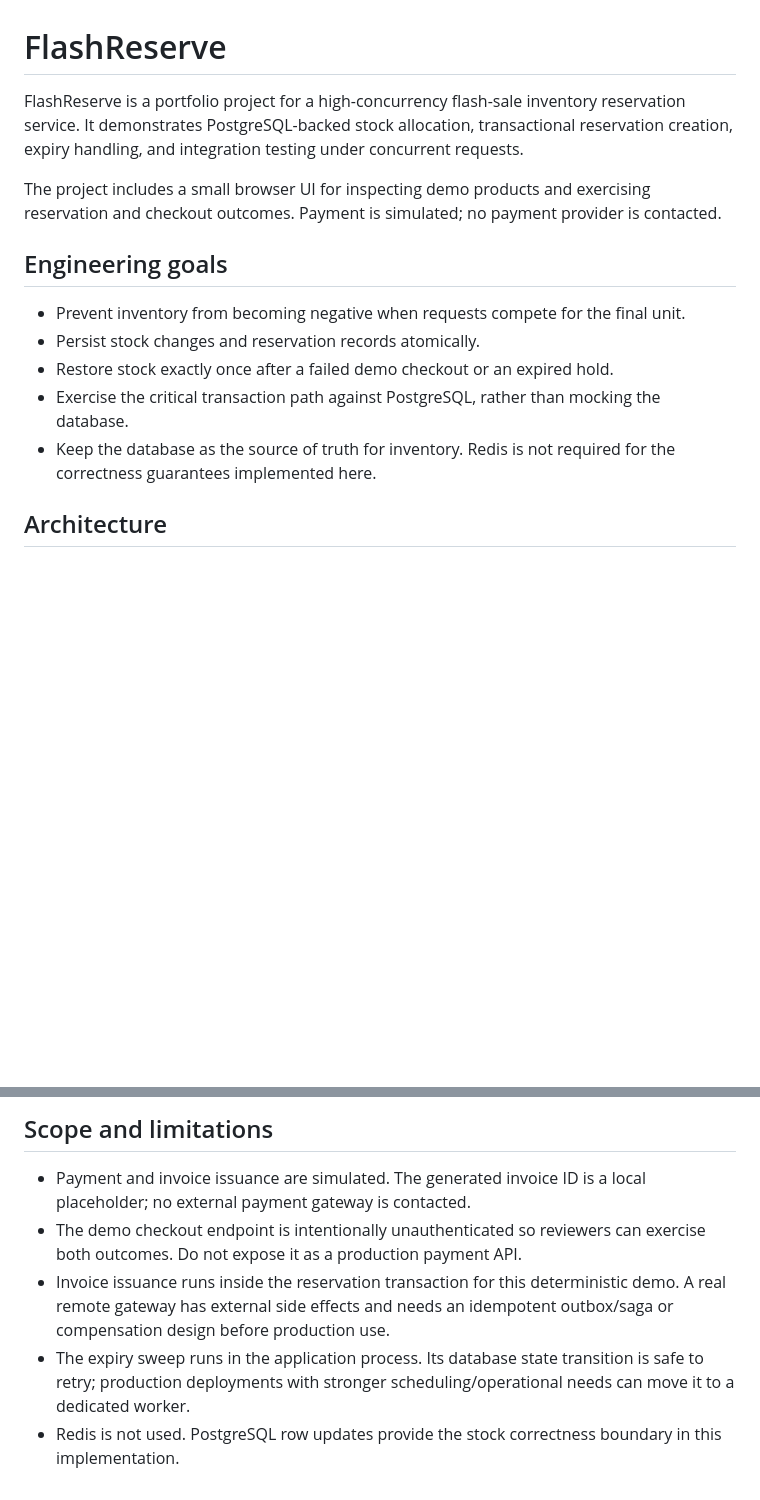
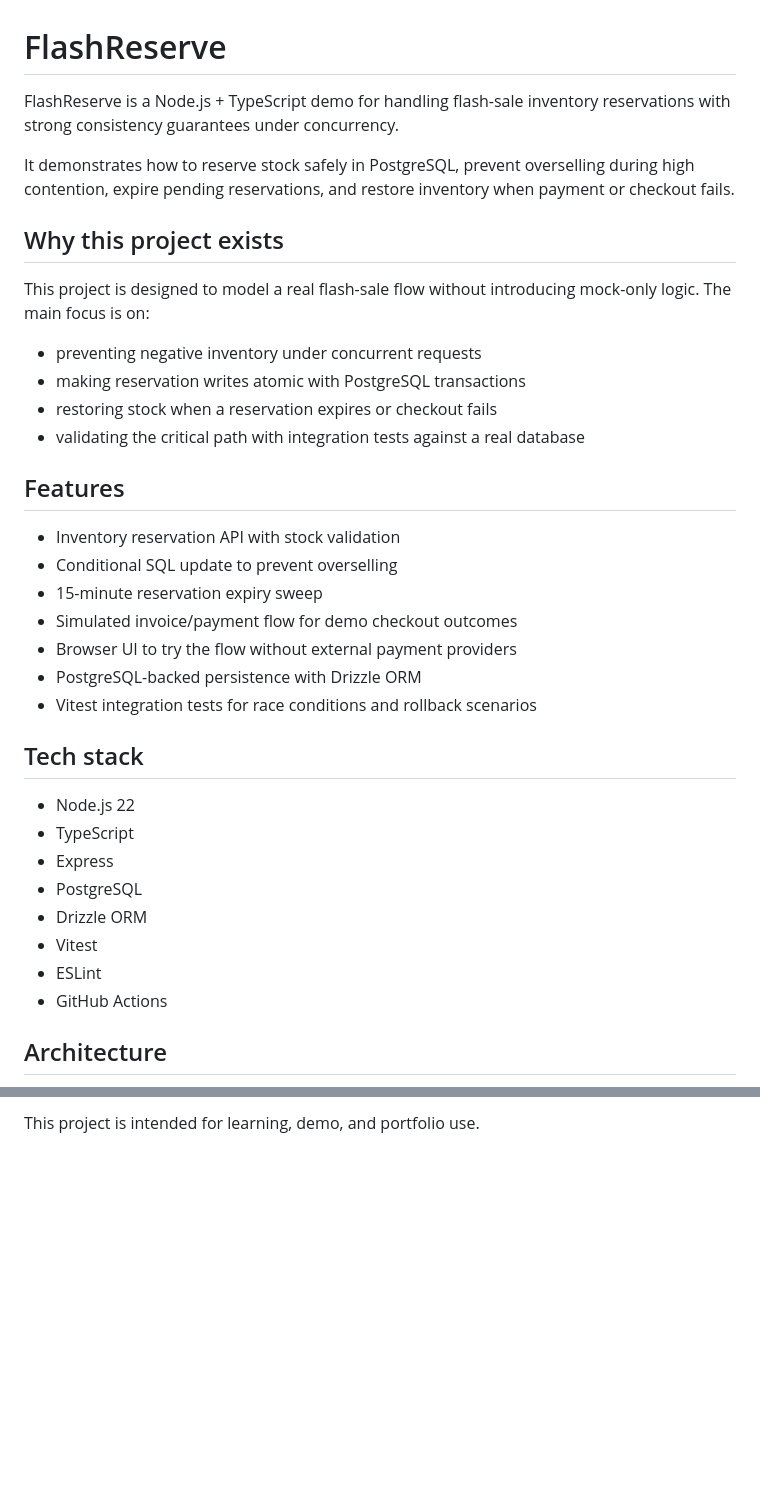
Before and after one commit to ariatapin/flashreserve, a Markdown page: README.md, 2 parts joined by grey strips. Drawn GitHub-style; blank space fills up the shorter version.

```diff
--- a/README.md
+++ b/README.md
@@ -1,16 +1,38 @@
 # FlashReserve
 
-FlashReserve is a portfolio project for a high-concurrency flash-sale inventory reservation service. It demonstrates PostgreSQL-backed stock allocation, transactional reservation creation, expiry handling, and integration testing under concurrent requests.
+FlashReserve is a Node.js + TypeScript demo for handling flash-sale inventory reservations with strong consistency guarantees under concurrency.
 
-The project includes a small browser UI for inspecting demo products and exercising reservation and checkout outcomes. Payment is simulated; no payment provider is contacted.
+It demonstrates how to reserve stock safely in PostgreSQL, prevent overselling during high contention, expire pending reservations, and restore inventory when payment or checkout fails.
 
-## Engineering goals
+## Why this project exists
 
-- Prevent inventory from becoming negative when requests compete for the final unit.
-- Persist stock changes and reservation records atomically.
-- Restore stock exactly once after a failed demo checkout or an expired hold.
-- Exercise the critical transaction path against PostgreSQL, rather than mocking the database.
-- Keep the database as the source of truth for inventory. Redis is not required for the correctness guarantees implemented here.
+This project is designed to model a real flash-sale flow without introducing mock-only logic. The main focus is on:
+
+- preventing negative inventory under concurrent requests
+- making reservation writes atomic with PostgreSQL transactions
+- restoring stock when a reservation expires or checkout fails
+- validating the critical path with integration tests against a real database
+
+## Features
+
+- Inventory reservation API with stock validation
+- Conditional SQL update to prevent overselling
+- 15-minute reservation expiry sweep
+- Simulated invoice/payment flow for demo checkout outcomes
+- Browser UI to try the flow without external payment providers
+- PostgreSQL-backed persistence with Drizzle ORM
+- Vitest integration tests for race conditions and rollback scenarios
+
+## Tech stack
+
+- Node.js 22
+- TypeScript
+- Express
+- PostgreSQL
+- Drizzle ORM
+- Vitest
+- ESLint
+- GitHub Actions
 
 ## Architecture
 
@@ -152,8 +227,2 @@ The architecture and transaction sequence above are Mermaid diagrams rendered by
 
-## Scope and limitations
-
-- Payment and invoice issuance are simulated. The generated invoice ID is a local placeholder; no external payment gateway is contacted.
-- The demo checkout endpoint is intentionally unauthenticated so reviewers can exercise both outcomes. Do not expose it as a production payment API.
-- Invoice issuance runs inside the reservation transaction for this deterministic demo. A real remote gateway has external side effects and needs an idempotent outbox/saga or compensation design before production use.
-- The expiry sweep runs in the application process. Its database state transition is safe to retry; production deployments with stronger scheduling/operational needs can move it to a dedicated worker.
-- Redis is not used. PostgreSQL row updates provide the stock correctness boundary in this implementation.
+This project is intended for learning, demo, and portfolio use.
```
Also changed, not shown: other parts of README.md (+132 -79 lines).
